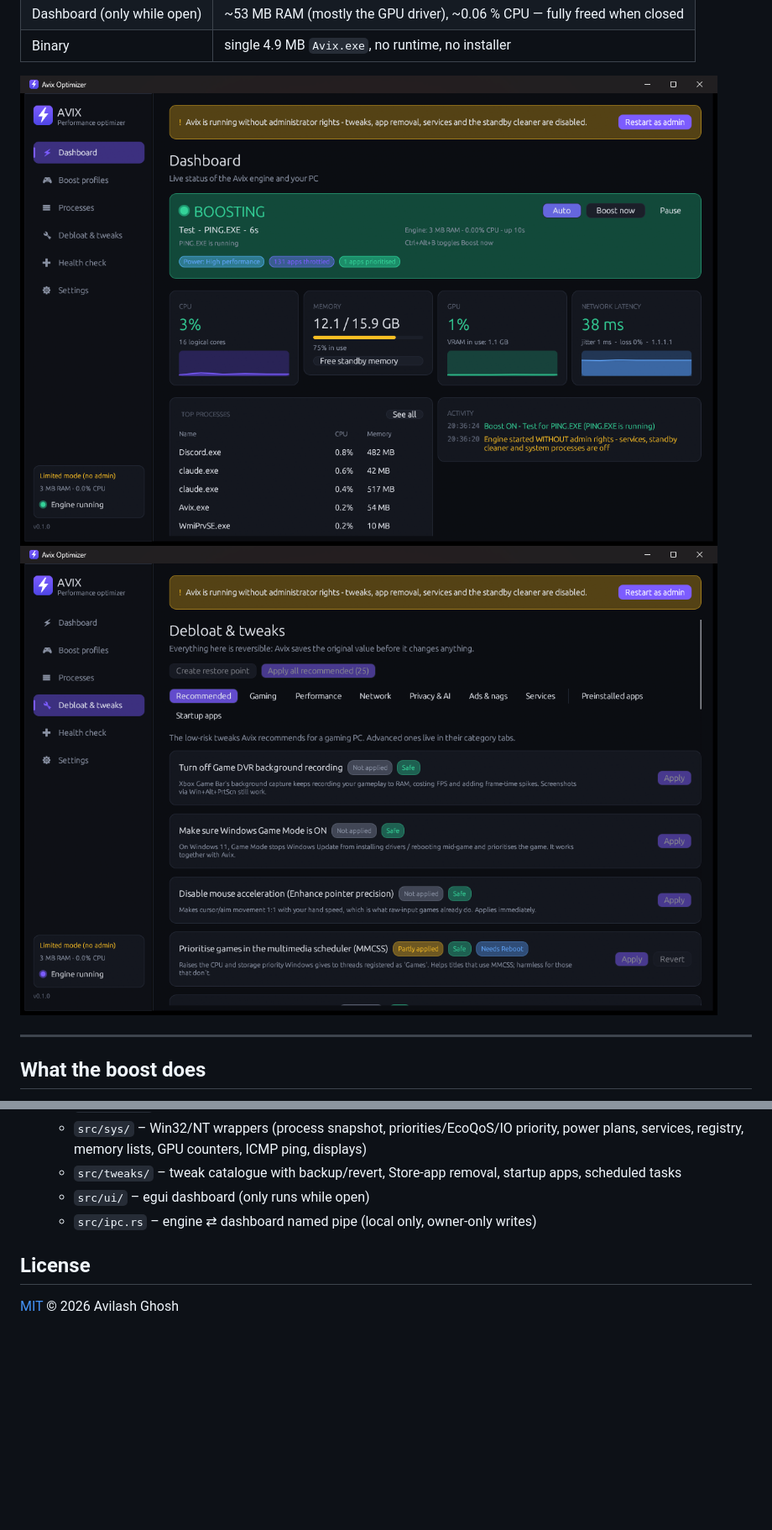
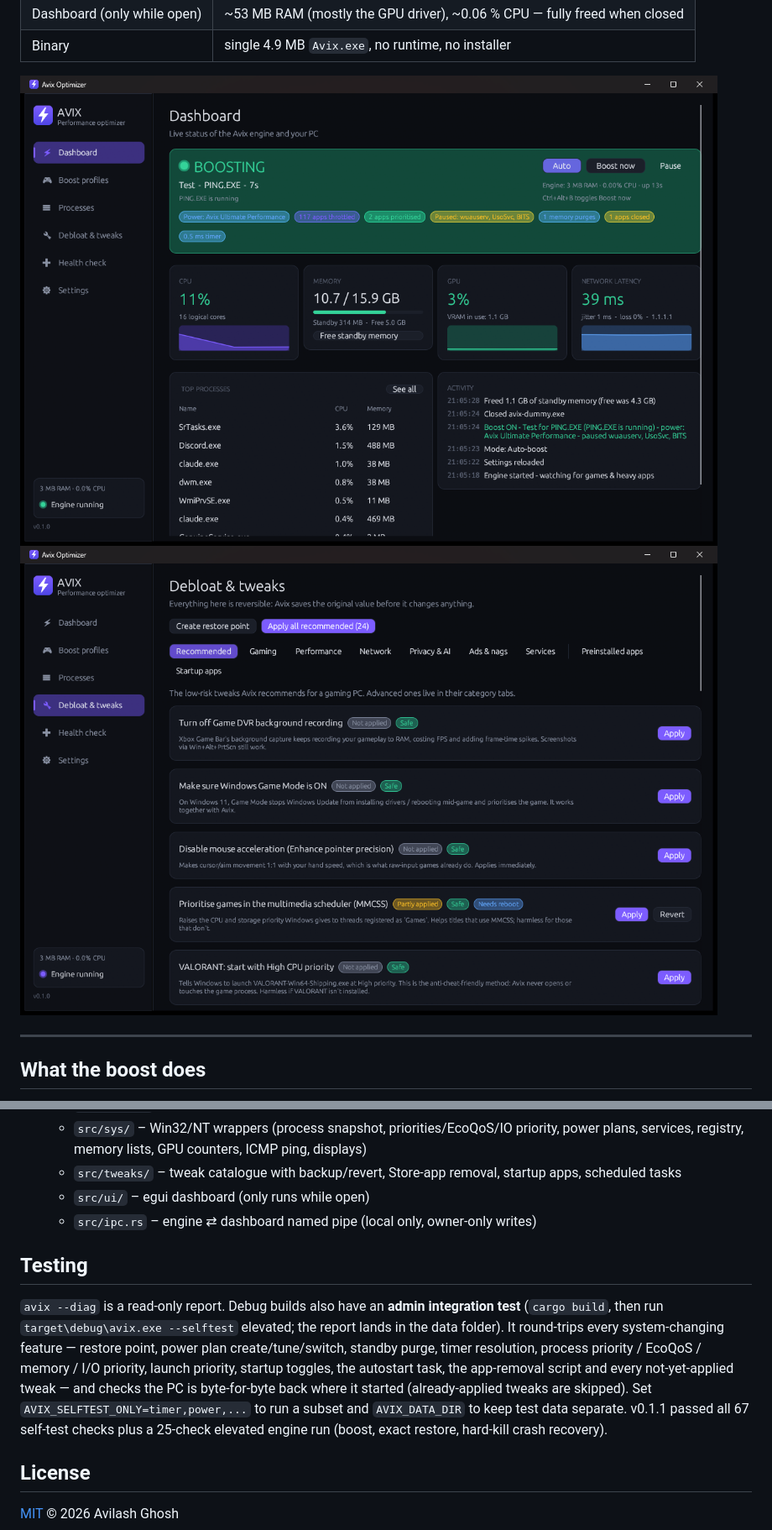
Before and after one commit to Avilash2001/avix, a Markdown page: README.md, 2 parts joined by grey strips. Shown at 84% size. Rendered like a GitHub page; pictures changed too: docs/screenshots/dashboard-boosting.png, docs/screenshots/debloat.png; blank space fills up the shorter version.

```diff
--- a/README.md
+++ b/README.md
@@ -155,6 +155,18 @@ Notes:
   - `src/ui/` – egui dashboard (only runs while open)
   - `src/ipc.rs` – engine ⇄ dashboard named pipe (local only, owner-only writes)
 
+## Testing
+
+`avix --diag` is a read-only report. Debug builds also have an **admin integration test**
+(`cargo build`, then run `target\debug\avix.exe --selftest` elevated; the report lands in the data
+folder). It round-trips every system-changing feature — restore point, power plan create/tune/switch,
+standby purge, timer resolution, process priority / EcoQoS / memory / I/O priority, launch priority,
+startup toggles, the autostart task, the app-removal script and every not-yet-applied tweak — and checks
+the PC is byte-for-byte back where it started (already-applied tweaks are skipped). Set
+`AVIX_SELFTEST_ONLY=timer,power,...` to run a subset and `AVIX_DATA_DIR` to keep test data separate.
+v0.1.1 passed all 67 self-test checks plus a 25-check elevated engine run (boost, exact restore,
+hard-kill crash recovery).
+
 ## License
 
 [MIT](LICENSE) © 2026 Avilash Ghosh
```
Also changed, not shown: other parts of README.md (+2 -2 lines), 12 other files.
